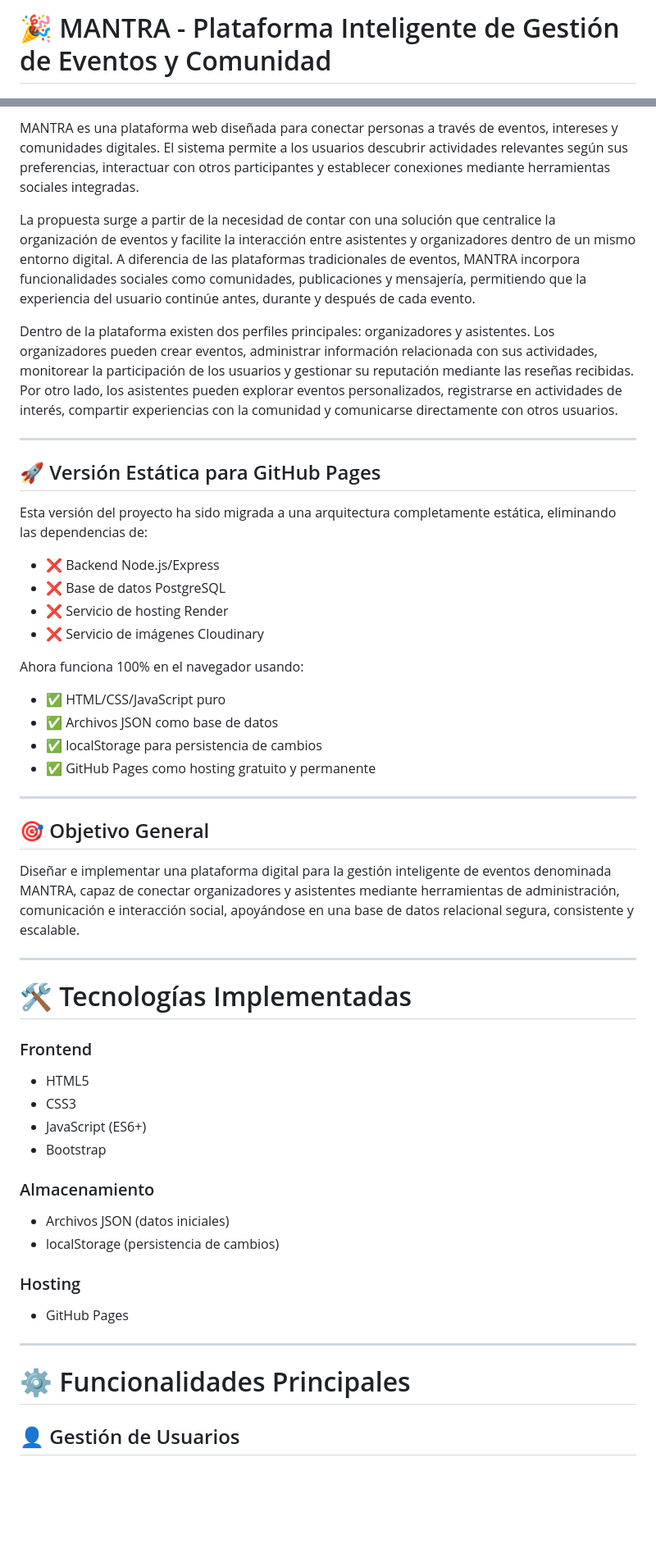
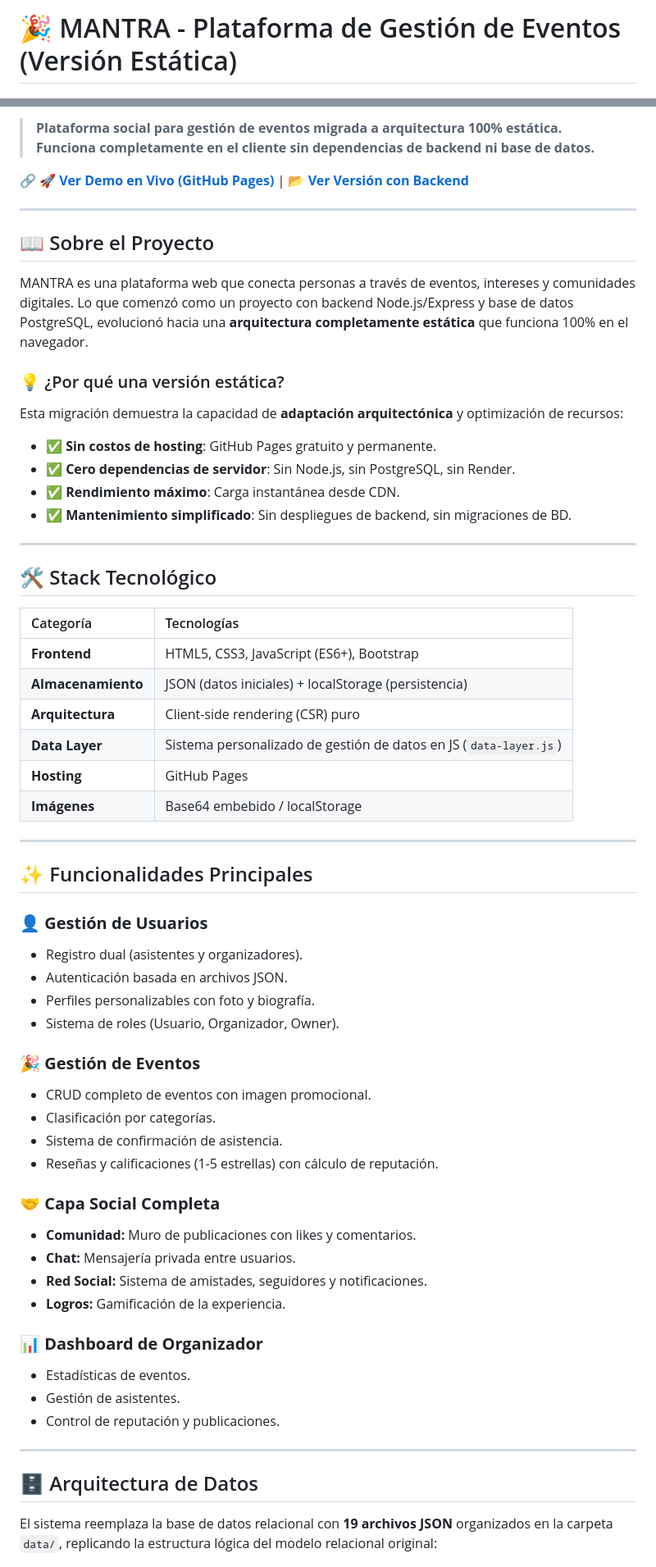
Before and after one commit to JULIO-MILAN/MANTRA-ESTATICO, a Markdown page: README.md, 2 parts joined by grey strips. Shown at 82% size. Drawn GitHub-style; blank space fills up the shorter version.

```diff
--- a/README.md
+++ b/README.md
@@ -1,2 +1,2 @@
-# 🎉 MANTRA - Plataforma Inteligente de Gestión de Eventos y Comunidad
+# 🎉 MANTRA - Plataforma de Gestión de Eventos (Versión Estática)
 
@@ -4,52 +7,64 @@
 
-MANTRA es una plataforma web diseñada para conectar personas a través de eventos, intereses y comunidades digitales. El sistema permite a los usuarios descubrir actividades relevantes según sus preferencias, interactuar con otros participantes y establecer conexiones mediante herramientas sociales integradas.
+> **Plataforma social para gestión de eventos migrada a arquitectura 100% estática. Funciona completamente en el cliente sin dependencias de backend ni base de datos.**
 
-La propuesta surge a partir de la necesidad de contar con una solución que centralice la organización de eventos y facilite la interacción entre asistentes y organizadores dentro de un mismo entorno digital. A diferencia de las plataformas tradicionales de eventos, MANTRA incorpora funcionalidades sociales como comunidades, publicaciones y mensajería, permitiendo que la experiencia del usuario continúe antes, durante y después de cada evento.
-
-Dentro de la plataforma existen dos perfiles principales: organizadores y asistentes. Los organizadores pueden crear eventos, administrar información relacionada con sus actividades, monitorear la participación de los usuarios y gestionar su reputación mediante las reseñas recibidas. Por otro lado, los asistentes pueden explorar eventos personalizados, registrarse en actividades de interés, compartir experiencias con la comunidad y comunicarse directamente con otros usuarios.
+🔗 **[🚀 Ver Demo en Vivo (GitHub Pages)](https://TU-USUARIO.github.io/mantra/)** | 📂 **[Ver Versión con Backend](https://github.com/TU-USUARIO/mantra-backend)**
 
 ---
 
-## 🚀 Versión Estática para GitHub Pages
+## 📖 Sobre el Proyecto
 
-Esta versión del proyecto ha sido migrada a una arquitectura completamente estática, eliminando las dependencias de:
-- ❌ Backend Node.js/Express
-- ❌ Base de datos PostgreSQL
-- ❌ Servicio de hosting Render
-- ❌ Servicio de imágenes Cloudinary
+MANTRA es una plataforma web que conecta personas a través de eventos, intereses y comunidades digitales. Lo que comenzó como un proyecto con backend Node.js/Express y base de datos PostgreSQL, evolucionó hacia una **arquitectura completamente estática** que funciona 100% en el navegador.
 
-Ahora funciona 100% en el navegador usando:
-- ✅ HTML/CSS/JavaScript puro
-- ✅ Archivos JSON como base de datos
-- ✅ localStorage para persistencia de cambios
-- ✅ GitHub Pages como hosting gratuito y permanente
+### 💡 ¿Por qué una versión estática?
+Esta migración demuestra la capacidad de **adaptación arquitectónica** y optimización de recursos:
+- ✅ **Sin costos de hosting**: GitHub Pages gratuito y permanente.
+- ✅ **Cero dependencias de servidor**: Sin Node.js, sin PostgreSQL, sin Render.
+- ✅ **Rendimiento máximo**: Carga instantánea desde CDN.
+- ✅ **Mantenimiento simplificado**: Sin despliegues de backend, sin migraciones de BD.
 
 ---
 
-## 🎯 Objetivo General
+## 🛠️ Stack Tecnológico
 
-Diseñar e implementar una plataforma digital para la gestión inteligente de eventos denominada MANTRA, capaz de conectar organizadores y asistentes mediante herramientas de administración, comunicación e interacción social, apoyándose en una base de datos relacional segura, consistente y escalable.
+| Categoría | Tecnologías |
+| :--- | :--- |
+| **Frontend** | HTML5, CSS3, JavaScript (ES6+), Bootstrap |
+| **Almacenamiento** | JSON (datos iniciales) + localStorage (persistencia) |
+| **Arquitectura** | Client-side rendering (CSR) puro |
+| **Data Layer** | Sistema personalizado de gestión de datos en JS (`data-layer.js`) |
+| **Hosting** | GitHub Pages |
+| **Imágenes** | Base64 embebido / localStorage |
 
 ---
 
-# 🛠️ Tecnologías Implementadas
+## ✨ Funcionalidades Principales
 
-### Frontend
-- HTML5
-- CSS3
-- JavaScript (ES6+)
-- Bootstrap
+### 👤 **Gestión de Usuarios**
+- Registro dual (asistentes y organizadores).
+- Autenticación basada en archivos JSON.
+- Perfiles personalizables con foto y biografía.
+- Sistema de roles (Usuario, Organizador, Owner).
 
-### Almacenamiento
-- Archivos JSON (datos iniciales)
-- localStorage (persistencia de cambios)
+### 🎉 **Gestión de Eventos**
+- CRUD completo de eventos con imagen promocional.
+- Clasificación por categorías.
+- Sistema de confirmación de asistencia.
+- Reseñas y calificaciones (1-5 estrellas) con cálculo de reputación.
 
-### Hosting
-- GitHub Pages
+### 🤝 **Capa Social Completa**
+- **Comunidad:** Muro de publicaciones con likes y comentarios.
+- **Chat:** Mensajería privada entre usuarios.
+- **Red Social:** Sistema de amistades, seguidores y notificaciones.
+- **Logros:** Gamificación de la experiencia.
+
+### 📊 **Dashboard de Organizador**
+- Estadísticas de eventos.
+- Gestión de asistentes.
+- Control de reputación y publicaciones.
 
 ---
 
-# ⚙️ Funcionalidades Principales
+## 🗄️ Arquitectura de Datos
 
-## 👤 Gestión de Usuarios
+El sistema reemplaza la base de datos relacional con **19 archivos JSON** organizados en la carpeta `data/`, replicando la estructura lógica del modelo relacional original:
 
```
Also changed, not shown: other parts of README.md (+119 -143 lines).
